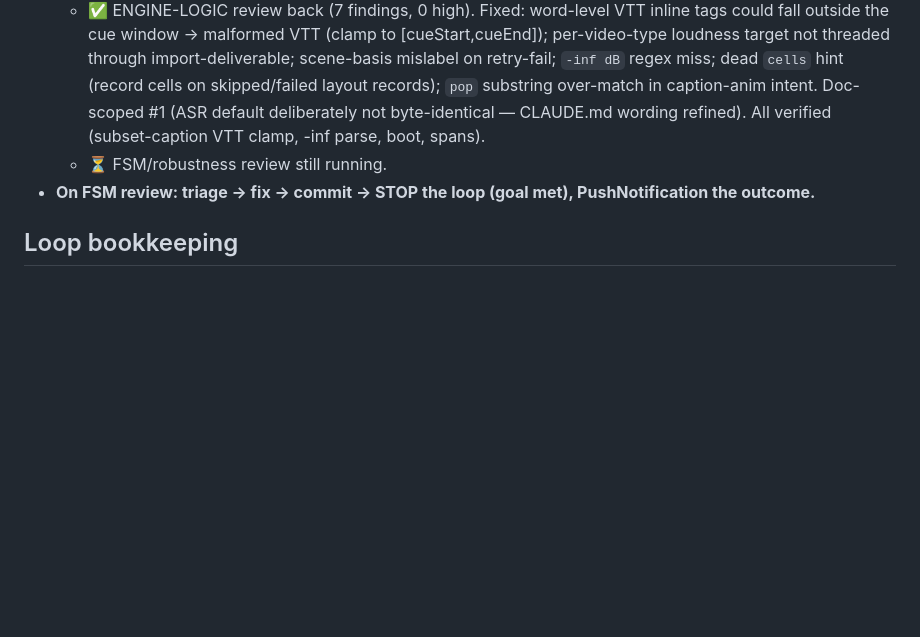
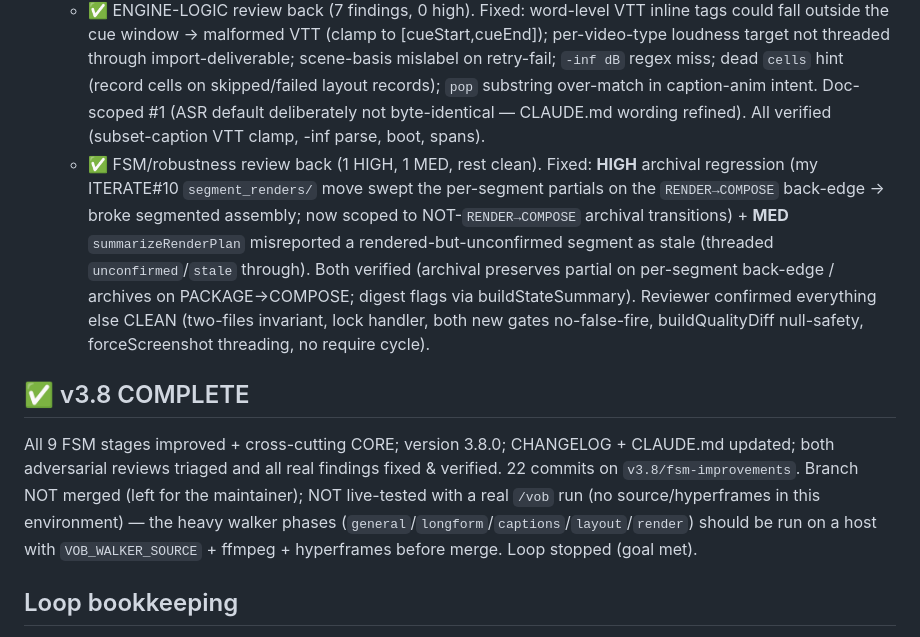
Before and after one commit to deinJoni/video-vob, a Markdown page: docs/v3.8/PROGRESS.md, the part around the change. Drawn GitHub-style; blank space fills up the shorter version.

Commit message:
v3.8: mark COMPLETE — all stages improved, both reviews triaged & fixed
Co-Authored-By: Claude Opus 4.8 (1M context) <noreply@anthropic.com>
Claude-Session: https://claude.ai/code/session_019BuEtTxqWwkioAjPFagjr9

```diff
--- a/docs/v3.8/PROGRESS.md
+++ b/docs/v3.8/PROGRESS.md
@@ -205,8 +205,10 @@ _(record non-obvious choices here as they're made)_
 - ✅ Version 3.7.0→3.8.0 (package.json + server.js); `docs/v3.8/CHANGELOG.md`; CLAUDE.md invariants refreshed (d313732).
 - Adversarial reviews:
   - ✅ ENGINE-LOGIC review back (7 findings, 0 high). Fixed: word-level VTT inline tags could fall outside the cue window → malformed VTT (clamp to [cueStart,cueEnd]); per-video-type loudness target not threaded through import-deliverable; scene-basis mislabel on retry-fail; `-inf dB` regex miss; dead `cells` hint (record cells on skipped/failed layout records); `pop` substring over-match in caption-anim intent. Doc-scoped #1 (ASR default deliberately not byte-identical — CLAUDE.md wording refined). All verified (subset-caption VTT clamp, -inf parse, boot, spans).
-  - ⏳ FSM/robustness review still running.
-- **On FSM review: triage → fix → commit → STOP the loop (goal met), PushNotification the outcome.**
+  - ✅ FSM/robustness review back (1 HIGH, 1 MED, rest clean). Fixed: **HIGH** archival regression (my ITERATE#10 `segment_renders/` move swept the per-segment partials on the `RENDER→COMPOSE` back-edge → broke segmented assembly; now scoped to NOT-`RENDER→COMPOSE` archival transitions) + **MED** `summarizeRenderPlan` misreported a rendered-but-unconfirmed segment as stale (threaded `unconfirmed`/`stale` through). Both verified (archival preserves partial on per-segment back-edge / archives on PACKAGE→COMPOSE; digest flags via buildStateSummary). Reviewer confirmed everything else CLEAN (two-files invariant, lock handler, both new gates no-false-fire, buildQualityDiff null-safety, forceScreenshot threading, no require cycle).
+
+## ✅ v3.8 COMPLETE
+All 9 FSM stages improved + cross-cutting CORE; version 3.8.0; CHANGELOG + CLAUDE.md updated; both adversarial reviews triaged and all real findings fixed & verified. 22 commits on `v3.8/fsm-improvements`. Branch NOT merged (left for the maintainer); NOT live-tested with a real `/vob` run (no source/hyperframes in this environment) — the heavy walker phases (`general`/`longform`/`captions`/`layout`/`render`) should be run on a host with `VOB_WALKER_SOURCE` + ffmpeg + hyperframes before merge. Loop stopped (goal met).
 
 ## Loop bookkeeping
 
```
